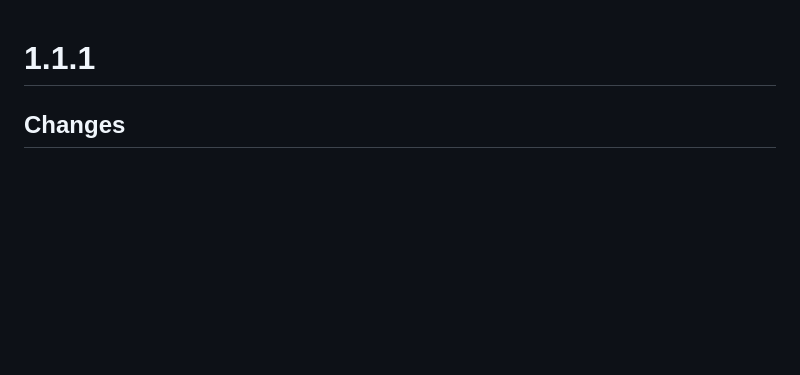
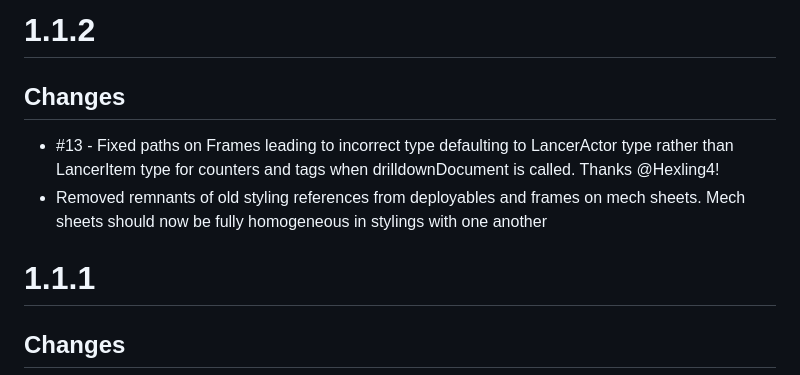
Before and after one commit to annoyedb/lancer-alternative-sheets, a Markdown page: CHANGELOG.md, the part around the change. Drawn GitHub-style; blank space fills up the shorter version.

```diff
--- a/CHANGELOG.md
+++ b/CHANGELOG.md
@@ -1,3 +1,8 @@
+# 1.1.2
+## Changes
+* #13 - Fixed paths on Frames leading to incorrect type defaulting to LancerActor type rather than LancerItem type for counters and tags when drilldownDocument is called. Thanks @Hexling4!
+* Removed remnants of old styling references from deployables and frames on mech sheets. Mech sheets should now be fully homogeneous in stylings with one another
+
 # 1.1.1
 ## Changes
 * Added missing techs section for NPC sheets
```
